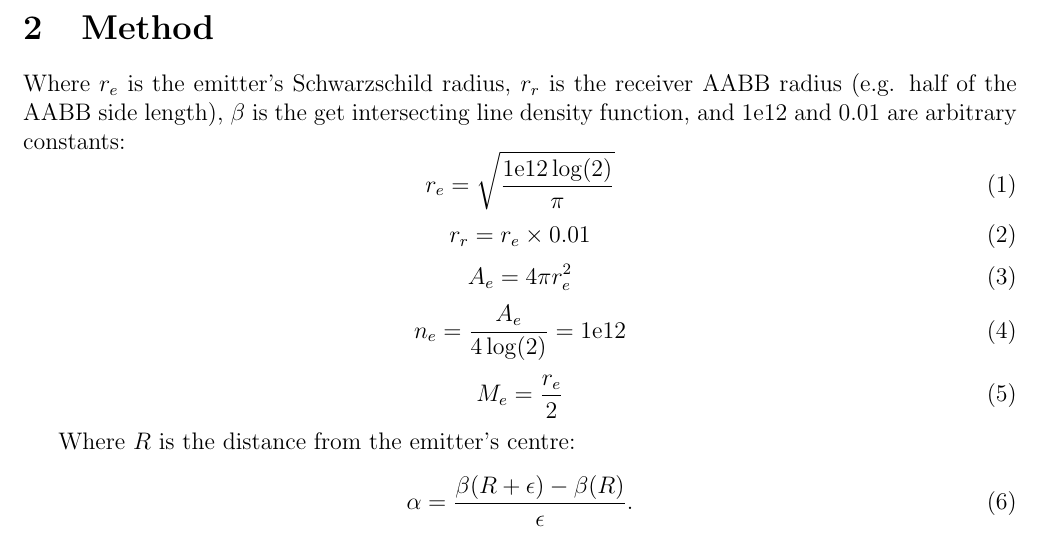
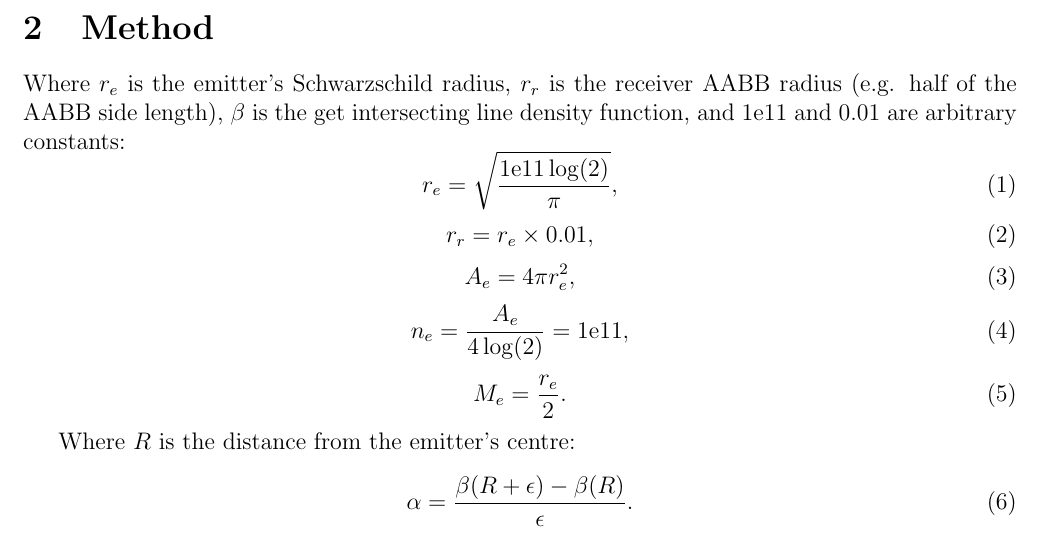
Before and after one commit to sjhalayka/papers, a LaTeX paper (up_close_newtonian/bezier_escape.tex): part of page 1 of 7, cut so that both start at the same text. Compiled offline with pdfLaTeX.

Commit message:
Add files via upload

```diff
--- a/up_close_newtonian/bezier_escape.tex
+++ b/up_close_newtonian/bezier_escape.tex
@@ -14,6 +14,7 @@
 \usepackage{url}
 \usepackage[margin=0.8in]{geometry}
 \usepackage{listings}
+\usepackage{derivative}
 
 
 \usepackage{xcolor}
@@ -60,21 +61,21 @@ Note that a length of 1 means 1 Planck length, not 1 metre.
 
 \section{Method}
 
-Where $r_{e}$ is the emitter's Schwarzschild radius, $r_{r}$ is the receiver AABB radius (e.g. half of the AABB side length), $\beta$ is the get intersecting line density function, and $1\mathrm{e}12$ and $0.01$ are arbitrary constants:
+Where $r_{e}$ is the emitter's Schwarzschild radius, $r_{r}$ is the receiver AABB radius (e.g. half of the AABB side length), $\beta$ is the get intersecting line density function, and $1\mathrm{e}11$ and $0.01$ are arbitrary constants:
 \begin{equation}
-r_{e} = \sqrt{\frac{1\mathrm{e}12 \log(2)}{\pi}}
+r_{e} = \sqrt{\frac{1\mathrm{e}11 \log(2)}{\pi}},
 \end{equation}
 \begin{equation}
-r_{r} = r_{e} \times 0.01
+r_{r} = r_{e} \times 0.01,
 \end{equation}
 \begin{equation}
-A_{e} = 4 \pi r_{e}^2
+A_{e} = 4 \pi r_{e}^2,
 \end{equation}
 \begin{equation}
-n_{e} = \frac{A_{e}}{4 \log(2)} = 1\mathrm{e}12
+n_{e} = \frac{A_{e}}{4 \log(2)} = 1\mathrm{e}11,
 \end{equation}
 \begin{equation}
-M_{e} = \frac{r_{e}}{2}
+M_{e} = \frac{r_{e}}{2}.
 \end{equation}
 
 Where $R$ is the distance from the emitter's centre:
```
Also changed, not shown: up_close_newtonian/bezier_escape.pdf, up_close_newtonian/bezier_escape.tex (3 more changed lines).
